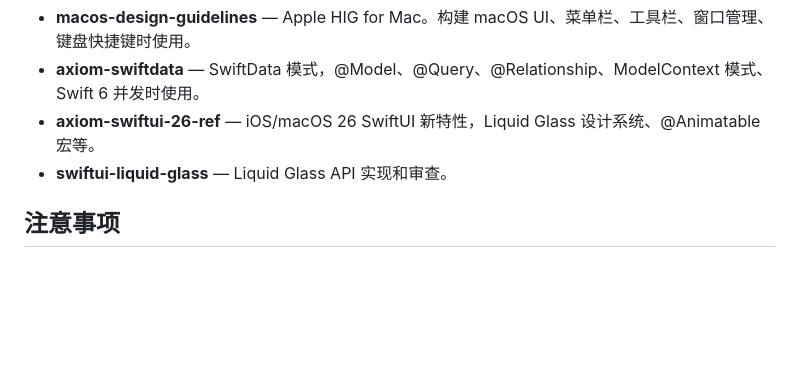
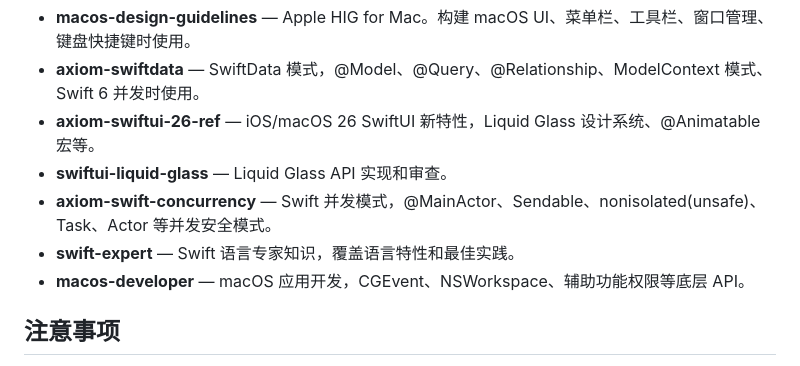
Before and after one commit to ZingerLittleBee/AnyDoor, a Markdown page: CLAUDE.md, the part around the change. GitHub-like rendering; blank space fills up the shorter version.

Commit message:
add newly installed skills to CLAUDE.md

```diff
--- a/CLAUDE.md
+++ b/CLAUDE.md
@@ -63,6 +63,9 @@ Sources/AnyDoor/
 - **axiom-swiftdata** — SwiftData 模式，@Model、@Query、@Relationship、ModelContext 模式、Swift 6 并发时使用。
 - **axiom-swiftui-26-ref** — iOS/macOS 26 SwiftUI 新特性，Liquid Glass 设计系统、@Animatable 宏等。
 - **swiftui-liquid-glass** — Liquid Glass API 实现和审查。
+- **axiom-swift-concurrency** — Swift 并发模式，@MainActor、Sendable、nonisolated(unsafe)、Task、Actor 等并发安全模式。
+- **swift-expert** — Swift 语言专家知识，覆盖语言特性和最佳实践。
+- **macos-developer** — macOS 应用开发，CGEvent、NSWorkspace、辅助功能权限等底层 API。
 
 ## 注意事项
 
```
